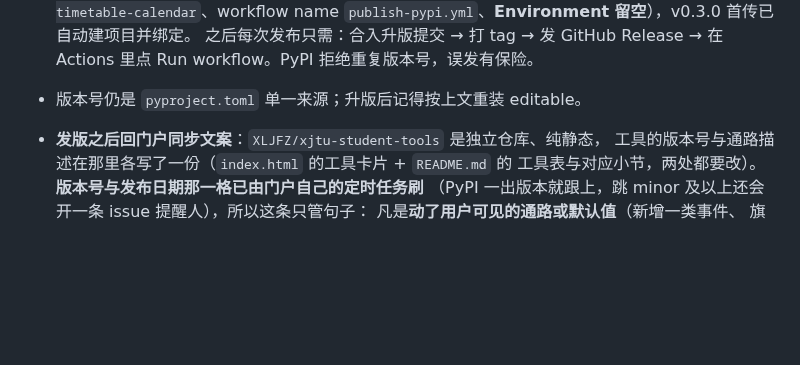
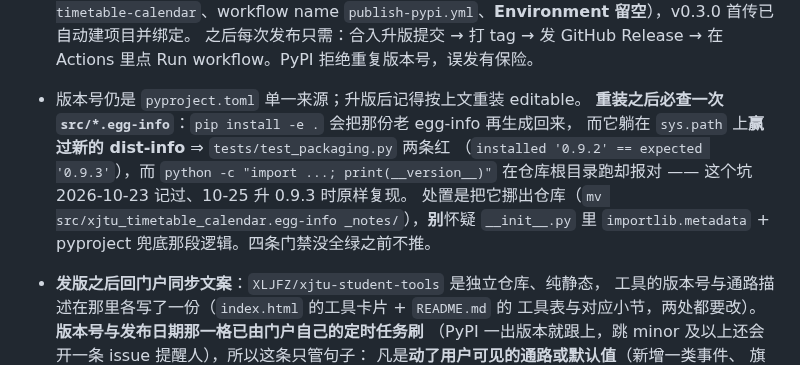
Before and after one commit to XLJFZ/xjtu-timetable-calendar, a Markdown page: docs/user-guide/contributing.md, the part around the change. Rendered like a GitHub page; blank space fills up the shorter version.

Commit message:
docs(release): 升版后必查 src/*.egg-info——重装 editable 会把它生成回来并盖住元数据
今天真实代价：`pip install -e .` 重装后我在仓库根跑 `python -c` 看到 0.9.3 就以为好了，
pytest 里 `tests/test_packaging.py` 两条却报 `installed '0.9.2'` —— 那份老 egg-info 躺在
sys.path 上赢过新 dist-info，而它在仓库根的直接 import 下不显形。我因此在全量套件没绿的
情况下推了 `894194e`（远端 CI 在干净检出上是 success，推上去的内容本身没问题，
但"本地四条绿了才推"这条纪律破了）。

这条 10-23 的记忆里就写着「一次新的 pip install -e . 可能把它再生成回来」，
我当天验证过却没把它做成发布前的一道检查 ⇒ 写进发布规矩。

```diff
--- a/docs/user-guide/contributing.md
+++ b/docs/user-guide/contributing.md
@@ -182,6 +182,12 @@ Python 3.11 / 3.12 / 3.13 上跑上述三条；另有一个 `wheel` 任务会**
   之后每次发布只需：合入升版提交 → 打 tag → 发 GitHub Release →
   在 Actions 里点 Run workflow。PyPI 拒绝重复版本号，误发有保险。
 - 版本号仍是 `pyproject.toml` 单一来源；升版后记得按上文重装 editable。
+  **重装之后必查一次 `src/*.egg-info`**：`pip install -e .` 会把那份老 egg-info 再生成回来，
+  而它躺在 `sys.path` 上**赢过新的 dist-info** ⇒ `tests/test_packaging.py` 两条红
+  （`installed '0.9.2' == expected '0.9.3'`），而 `python -c "import ...; print(__version__)"`
+  在仓库根目录跑却报对 —— 这个坑 2026-10-23 记过、10-25 升 0.9.3 时原样复现。
+  处置是把它挪出仓库（`mv src/xjtu_timetable_calendar.egg-info _notes/`），**别**怀疑
+  `__init__.py` 里 `importlib.metadata` + pyproject 兜底那段逻辑。四条门禁没全绿之前不推。
 - **发版之后回门户同步文案**：`XLJFZ/xjtu-student-tools` 是独立仓库、纯静态，
   工具的版本号与通路描述在那里各写了一份（`index.html` 的工具卡片 + `README.md` 的
   工具表与对应小节，两处都要改）。**版本号与发布日期那一格已由门户自己的定时任务刷**
```
